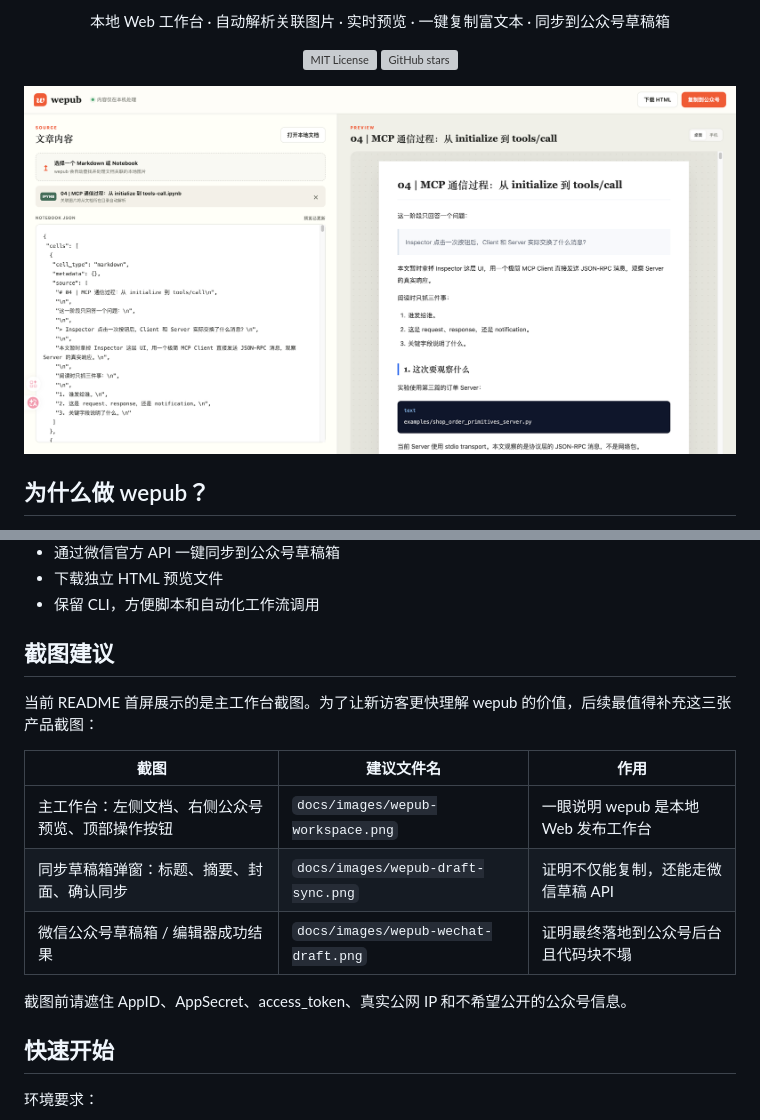
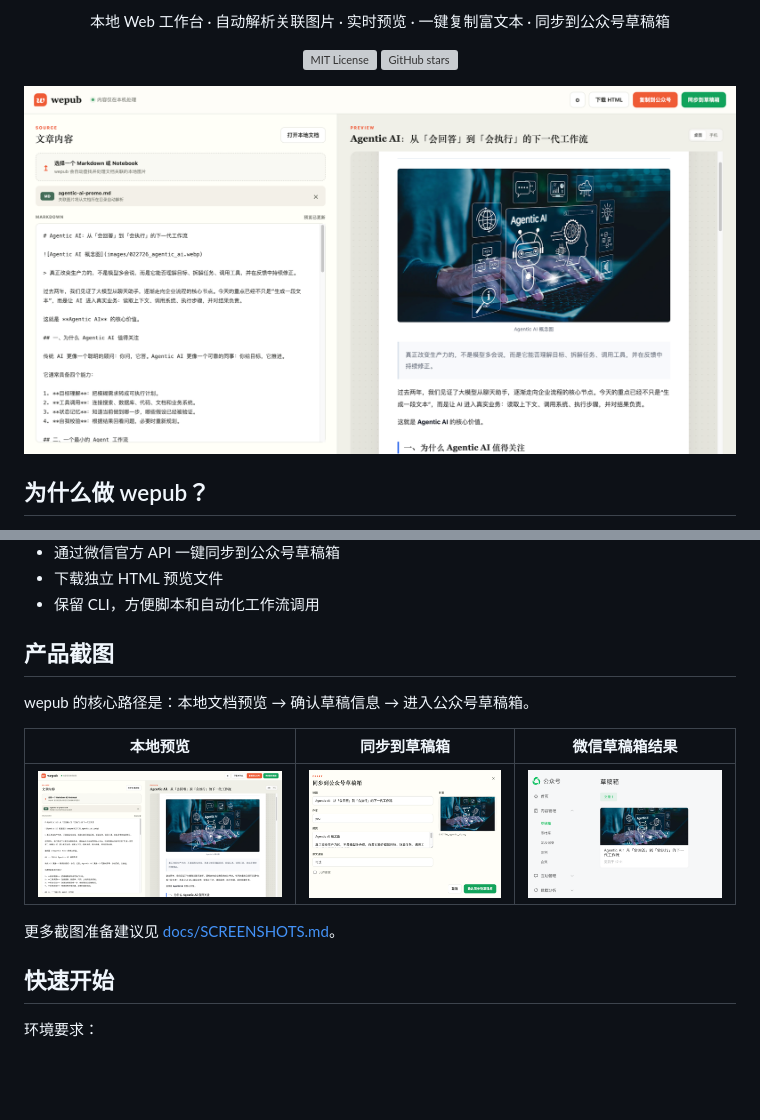
Before and after one commit to yauld/wepub, a Markdown page: README.md, 2 parts joined by grey strips. Rendered like a GitHub page; pictures changed too: docs/images/wepub-agentic-workspace.png (added), docs/images/wepub-draft-sync.png (added), docs/images/wepub-wechat-draft.png (added); blank space fills up the shorter version; grey boxes are pictures that could not be loaded.

Commit message:
Add product screenshots and demo article

```diff
--- a/README.md
+++ b/README.md
@@ -13,7 +13,7 @@
   <a href="https://github.com/yauld/wepub/stargazers"><img src="https://img.shields.io/github/stars/yauld/wepub?style=social" alt="GitHub stars"></a>
 </p>
 
-![wepub 本地 Web 工作台](docs/images/wepub-workspace.png)
+![wepub 本地 Web 工作台](docs/images/wepub-agentic-workspace.png)
 
 ## 为什么做 wepub？
 
@@ -48,17 +48,15 @@ wepub 尤其适合：
 - 下载独立 HTML 预览文件
 - 保留 CLI，方便脚本和自动化工作流调用
 
-## 截图建议
+## 产品截图
 
-当前 README 首屏展示的是主工作台截图。为了让新访客更快理解 wepub 的价值，后续最值得补充这三张产品截图：
+wepub 的核心路径是：本地文档预览 → 确认草稿信息 → 进入公众号草稿箱。
 
-| 截图 | 建议文件名 | 作用 |
+| 本地预览 | 同步到草稿箱 | 微信草稿箱结果 |
 | --- | --- | --- |
-| 主工作台：左侧文档、右侧公众号预览、顶部操作按钮 | `docs/images/wepub-workspace.png` | 一眼说明 wepub 是本地 Web 发布工作台 |
-| 同步草稿箱弹窗：标题、摘要、封面、确认同步 | `docs/images/wepub-draft-sync.png` | 证明不仅能复制，还能走微信草稿 API |
-| 微信公众号草稿箱 / 编辑器成功结果 | `docs/images/wepub-wechat-draft.png` | 证明最终落地到公众号后台且代码块不塌 |
+| ![wepub 本地预览](docs/images/wepub-agentic-workspace.png) | ![同步到公众号草稿箱](docs/images/wepub-draft-sync.png) | ![微信公众号草稿箱结果](docs/images/wepub-wechat-draft.png) |
 
-截图前请遮住 AppID、AppSecret、access_token、真实公网 IP 和不希望公开的公众号信息。
+更多截图准备建议见 [docs/SCREENSHOTS.md](docs/SCREENSHOTS.md)。
 
 ## 快速开始
 
```
Also changed, not shown: docs/LAUNCH.md (+3 -3 lines), docs/SCREENSHOTS.md (+7 -6 lines), docs/agentic-ai-promo.md (added, +97 -0 lines), docs/images/022726_agentic_ai.png (added), 1 other file.
